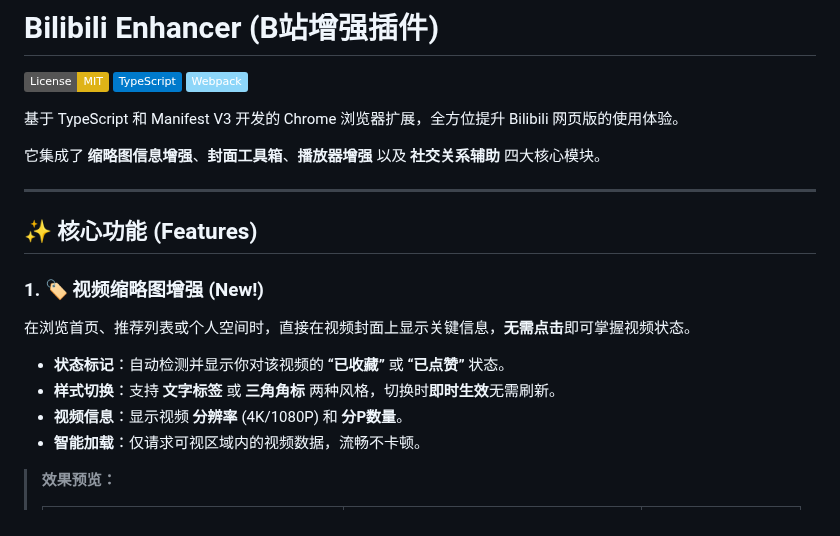
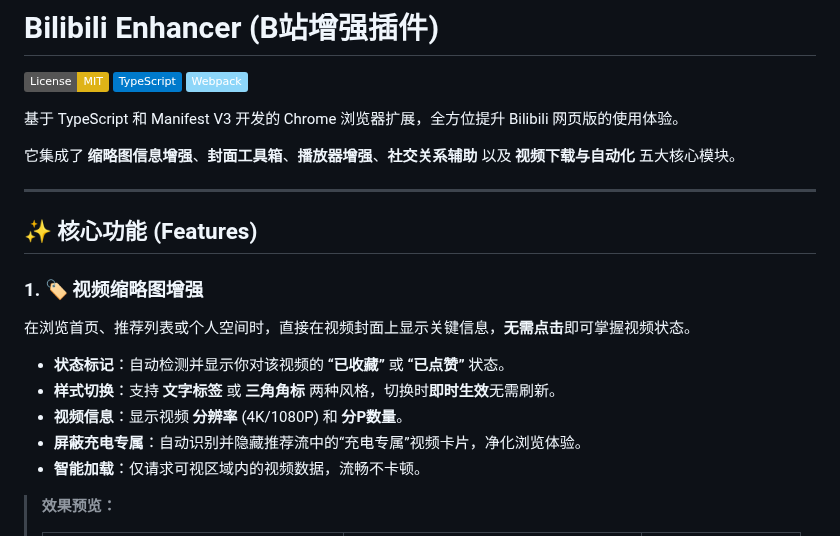
Before and after one commit to kingvamp/bilibili-enhancer, a Markdown page: README.md, the part around one of its changes. Drawn GitHub-style; badges without logos.

```diff
--- a/README.md
+++ b/README.md
@@ -6,18 +6,19 @@
 
 基于 TypeScript 和 Manifest V3 开发的 Chrome 浏览器扩展，全方位提升 Bilibili 网页版的使用体验。
 
-它集成了 **缩略图信息增强**、**封面工具箱**、**播放器增强** 以及 **社交关系辅助** 四大核心模块。
+它集成了 **缩略图信息增强**、**封面工具箱**、**播放器增强**、**社交关系辅助** 以及 **视频下载与自动化** 五大核心模块。
 
 ---
 
 ## ✨ 核心功能 (Features)
 
-### 1. 🏷️ 视频缩略图增强 (New!)
+### 1. 🏷️ 视频缩略图增强
 在浏览首页、推荐列表或个人空间时，直接在视频封面上显示关键信息，**无需点击**即可掌握视频状态。
 
 * **状态标记**：自动检测并显示你对该视频的 **“已收藏”** 或 **“已点赞”** 状态。
 * **样式切换**：支持 **文字标签** 或 **三角角标** 两种风格，切换时**即时生效**无需刷新。
 * **视频信息**：显示视频 **分辨率** (4K/1080P) 和 **分P数量**。
+* **屏蔽充电专属**：自动识别并隐藏推荐流中的“充电专属”视频卡片，净化浏览体验。
 * **智能加载**：仅请求可视区域内的视频数据，流畅不卡顿。
 
 > **效果预览：**
```
Also changed, not shown: other parts of README.md (+6 -14 lines), docs/images/settings-panel.png.
